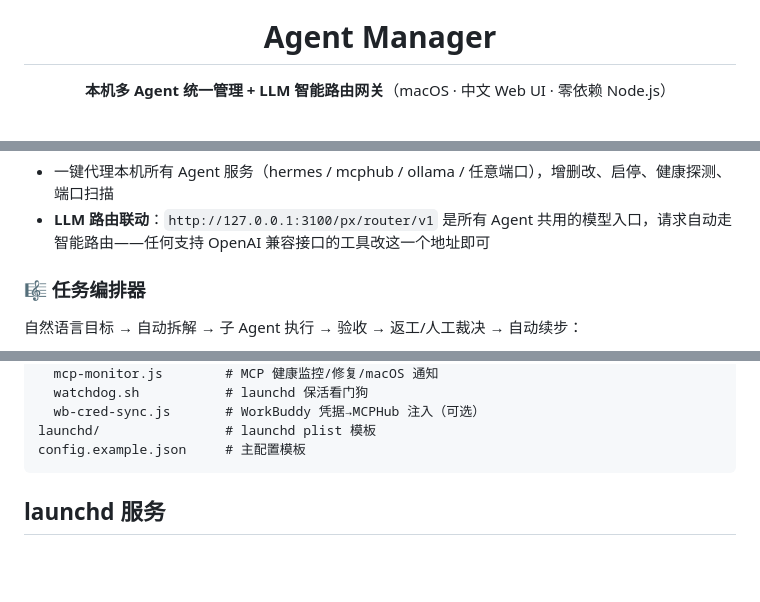
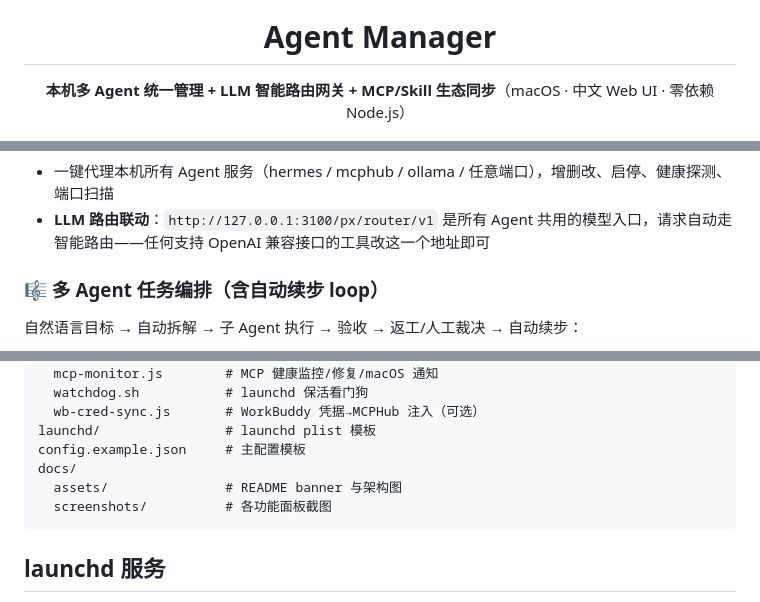
Before and after one commit to PingYan-wang/agent-manager, a Markdown page: README.md, 3 parts joined by grey strips. GitHub-like rendering; blank space fills up the shorter version.

````diff
--- a/README.md
+++ b/README.md
@@ -4,7 +4,7 @@
 
 <h1 align="center">Agent Manager</h1>
 
-<p align="center"><b>本机多 Agent 统一管理 + LLM 智能路由网关</b>（macOS · 中文 Web UI · 零依赖 Node.js）</p>
+<p align="center"><b>本机多 Agent 统一管理 + LLM 智能路由网关 + MCP/Skill 生态同步</b>（macOS · 中文 Web UI · 零依赖 Node.js）</p>
 
 <p align="center">
   <img src="https://img.shields.io/badge/license-MIT-blue" alt="license"/>
@@ -73,6 +77,6 @@ Agent Manager 用一个本地 Web 面板把这些全部收拢：
 - 一键代理本机所有 Agent 服务（hermes / mcphub / ollama / 任意端口），增删改、启停、健康探测、端口扫描
 - **LLM 路由联动**：`http://127.0.0.1:3100/px/router/v1` 是所有 Agent 共用的模型入口，请求自动走智能路由——任何支持 OpenAI 兼容接口的工具改这一个地址即可
 
-### 🎼 任务编排器
+### 🎼 多 Agent 任务编排（含自动续步 loop）
 
 自然语言目标 → 自动拆解 → 子 Agent 执行 → 验收 → 返工/人工裁决 → 自动续步：
@@ -195,6 +206,9 @@ tools/
   wb-cred-sync.js       # WorkBuddy 凭据→MCPHub 注入（可选）
 launchd/                # launchd plist 模板
 config.example.json     # 主配置模板
+docs/
+  assets/               # README banner 与架构图
+  screenshots/          # 各功能面板截图
 ```
 
 ## launchd 服务
````
Also changed, not shown: other parts of README.md (+31 -20 lines), docs/screenshots/mcp.png (added), docs/screenshots/orch.png (added), docs/screenshots/proxy.png (added), docs/screenshots/router.png (added), docs/screenshots/skills.png (added), 1 other file.
